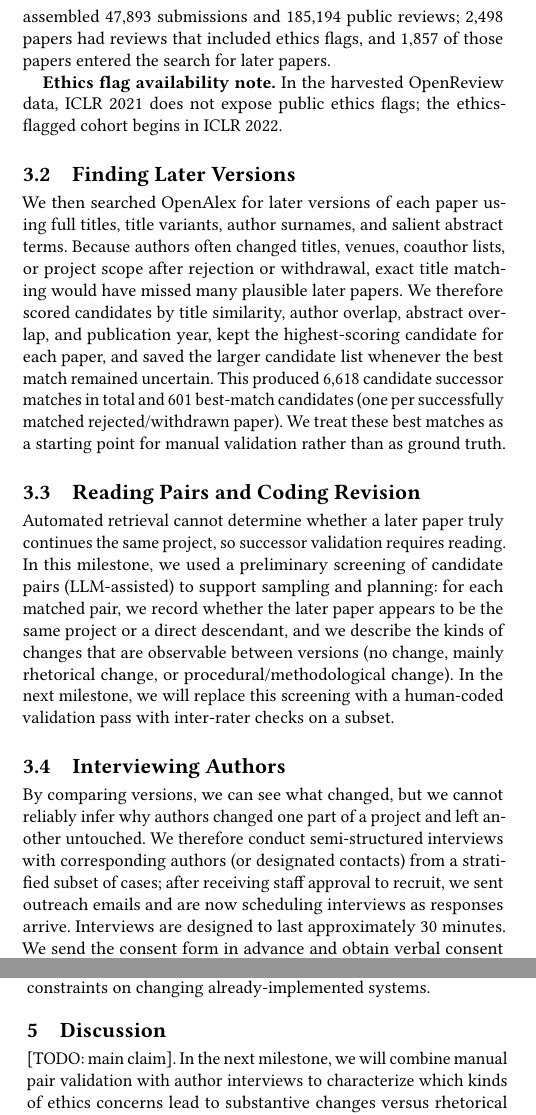
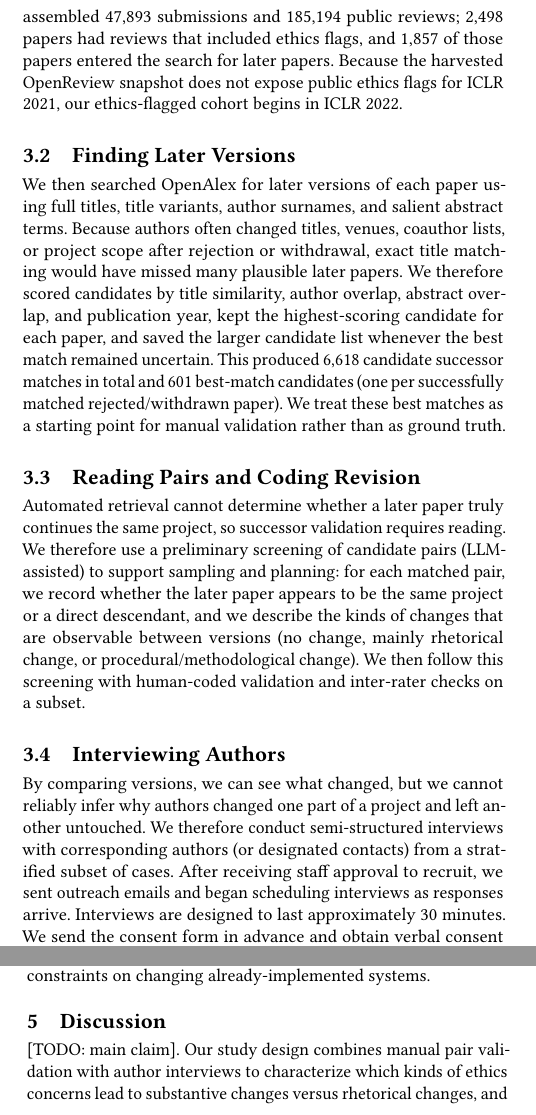
Before and after one commit to KentoNishi/neurips26-ai-ethics, a LaTeX paper (sample-sigconf-authordraft.tex): two parts of the columns of pages 2 and 3 of 4, joined at a grey line, cut so that both start at the same text. Compiled offline with pdfLaTeX.

Commit message:
smoother

```diff
--- a/sample-sigconf-authordraft.tex
+++ b/sample-sigconf-authordraft.tex
@@ -248,9 +248,7 @@ OpenReview publishes the submission, the reviews, the decision, and the associat
 
 \subsection{Building the Corpus}
 
-We built the corpus from ICLR because OpenReview publishes the submission, the reviews, the decision, and the associated ethics flags together. From ICLR 2021--2026, we harvested submissions and public replies, normalized titles, abstracts, author lists, decisions, review text, and ethics categories, and then identified papers whose reviews included ethics flags. Because we wanted the corpus to follow the conference's own review process rather than our own retrospective labeling, we used reviewer ethics flags instead of keyword search. We then restricted the corpus to rejected, withdrawn, or unresolved submissions. Accepted ICLR papers had already passed through the venue that issued the criticism. Rejected and withdrawn papers, by contrast, left the authors with a familiar choice in this field: revise the work and send it to another venue. Across the full corpus, we assembled 47,893 submissions and 185,194 public reviews; 2,498 papers had reviews that included ethics flags, and 1,857 of those papers entered the search for later papers.
-
-\textbf{Ethics flag availability note.} In the harvested OpenReview data, ICLR 2021 does not expose public ethics flags; the ethics-flagged cohort begins in ICLR 2022.
+We built the corpus from ICLR because OpenReview publishes the submission, the reviews, the decision, and the associated ethics flags together. From ICLR 2021--2026, we harvested submissions and public replies, normalized titles, abstracts, author lists, decisions, review text, and ethics categories, and then identified papers whose reviews included ethics flags. Because we wanted the corpus to follow the conference's own review process rather than our own retrospective labeling, we used reviewer ethics flags instead of keyword search. We then restricted the corpus to rejected, withdrawn, or unresolved submissions. Accepted ICLR papers had already passed through the venue that issued the criticism. Rejected and withdrawn papers, by contrast, left the authors with a familiar choice in this field: revise the work and send it to another venue. Across the full corpus, we assembled 47,893 submissions and 185,194 public reviews; 2,498 papers had reviews that included ethics flags, and 1,857 of those papers entered the search for later papers. Because the harvested OpenReview snapshot does not expose public ethics flags for ICLR 2021, our ethics-flagged cohort begins in ICLR 2022.
 
 \subsection{Finding Later Versions}
 
@@ -258,9 +256,9 @@ We then searched OpenAlex for later versions of each paper using full titles, ti
 
 \subsection{Reading Pairs and Coding Revision}
 
-Automated retrieval cannot determine whether a later paper truly continues the same project, so successor validation requires reading. In this milestone, we used a preliminary screening of candidate pairs (LLM-assisted) to support sampling and planning: for each matched pair, we record whether the later paper appears to be the same project or a direct descendant, and we describe the kinds of changes that are observable between versions (no change, mainly rhetorical change, or procedural/methodological change). In the next milestone, we will replace this screening with a human-coded validation pass with inter-rater checks on a subset.
+Automated retrieval cannot determine whether a later paper truly continues the same project, so successor validation requires reading. We therefore use a preliminary screening of candidate pairs (LLM-assisted) to support sampling and planning: for each matched pair, we record whether the later paper appears to be the same project or a direct descendant, and we describe the kinds of changes that are observable between versions (no change, mainly rhetorical change, or procedural/methodological change). We then follow this screening with human-coded validation and inter-rater checks on a subset.
 
 \subsection{Interviewing Authors}
 
-By comparing versions, we can see what changed, but we cannot reliably infer why authors changed one part of a project and left another untouched. We therefore conduct semi-structured interviews with corresponding authors (or designated contacts) from a stratified subset of cases; after receiving staff approval to recruit, we sent outreach emails and are now scheduling interviews as responses arrive. Interviews are designed to last approximately 30 minutes. We send the consent form in advance and obtain verbal consent at the start of the call (with a separate prompt for permission to record audio).
+By comparing versions, we can see what changed, but we cannot reliably infer why authors changed one part of a project and left another untouched. We therefore conduct semi-structured interviews with corresponding authors (or designated contacts) from a stratified subset of cases. After receiving staff approval to recruit, we sent outreach emails and began scheduling interviews as responses arrive. Interviews are designed to last approximately 30 minutes. We send the consent form in advance and obtain verbal consent at the start of the call (with a separate prompt for permission to record audio).
 
@@ -293,7 +292,7 @@ In the interviews, we ask authors to reconstruct what changed between the ICLR s
 
 \section{Discussion}
 
-[TODO: main claim]. In the next milestone, we will combine manual pair validation with author interviews to characterize which kinds of ethics concerns lead to substantive changes versus rhetorical changes, and what constraints authors report when they choose not to revise the research itself. A plausible hypothesis motivating this design is that reviewer ethics critiques have the most force when they reach parts of a project that authors can still change before the work goes to a different reviewer pool (e.g., scope claims, release plans, or targeted evaluation additions), while changes that require rebuilding a data pipeline or restarting large experimental programs may be less feasible under time and resource constraints.
+[TODO: main claim]. Our study design combines manual pair validation with author interviews to characterize which kinds of ethics concerns lead to substantive changes versus rhetorical changes, and what constraints authors report when they choose not to revise the research itself. A plausible hypothesis motivating this design is that reviewer ethics critiques have the most force when they reach parts of a project that authors can still change before the work goes to a different reviewer pool (e.g., scope claims, release plans, or targeted evaluation additions), while changes that require rebuilding a data pipeline or restarting large experimental programs may be less feasible under time and resource constraints.
 
 \section{Limitations}
 
```
Also changed, not shown: sample-sigconf-authordraft.tex (3 more changed lines).
